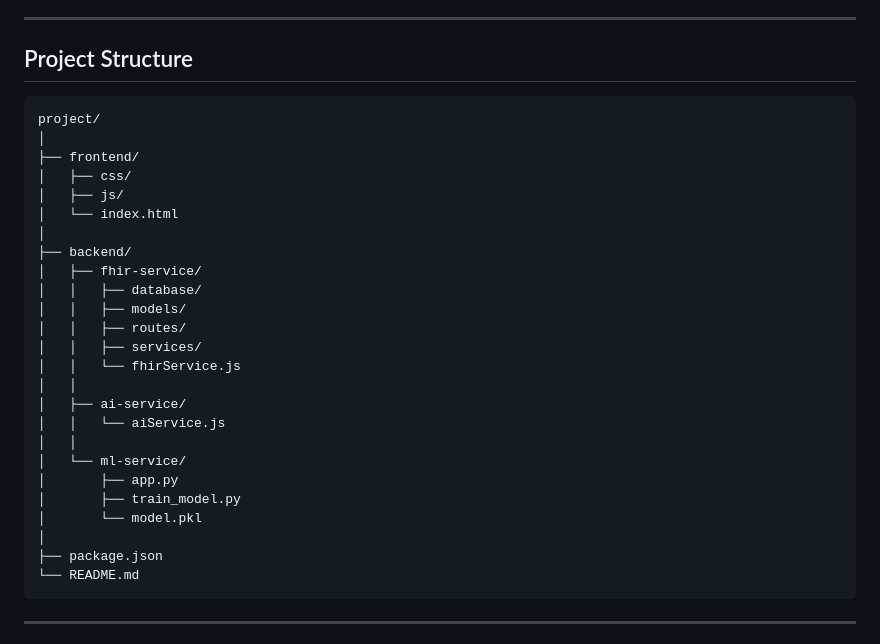
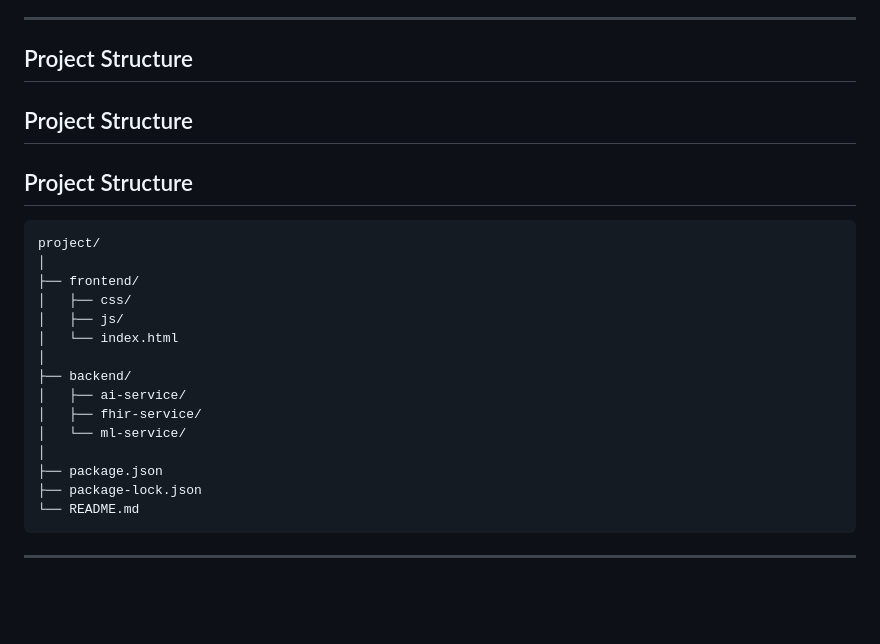
Before and after one commit to tijanastankovic/healthcare-ai-interoperability-system, a Markdown page: README.md, the part around the change. Rendered like a GitHub page; blank space fills up the shorter version.

````diff
--- a/README.md
+++ b/README.md
@@ -168,6 +168,10 @@ Mongoose is used as the ODM layer for communication between the FHIR service and
 
 ## Project Structure
 
+## Project Structure
+
+## Project Structure
+
 ```text
 project/
 │
@@ -177,22 +181,12 @@ project/
 │   └── index.html
 │
 ├── backend/
+│   ├── ai-service/
 │   ├── fhir-service/
-│   │   ├── database/
-│   │   ├── models/
-│   │   ├── routes/
-│   │   ├── services/
-│   │   └── fhirService.js
-│   │
-│   ├── ai-service/
-│   │   └── aiService.js
-│   │
 │   └── ml-service/
-│       ├── app.py
-│       ├── train_model.py
-│       └── model.pkl
 │
 ├── package.json
+├── package-lock.json
 └── README.md
 ```
 
````
